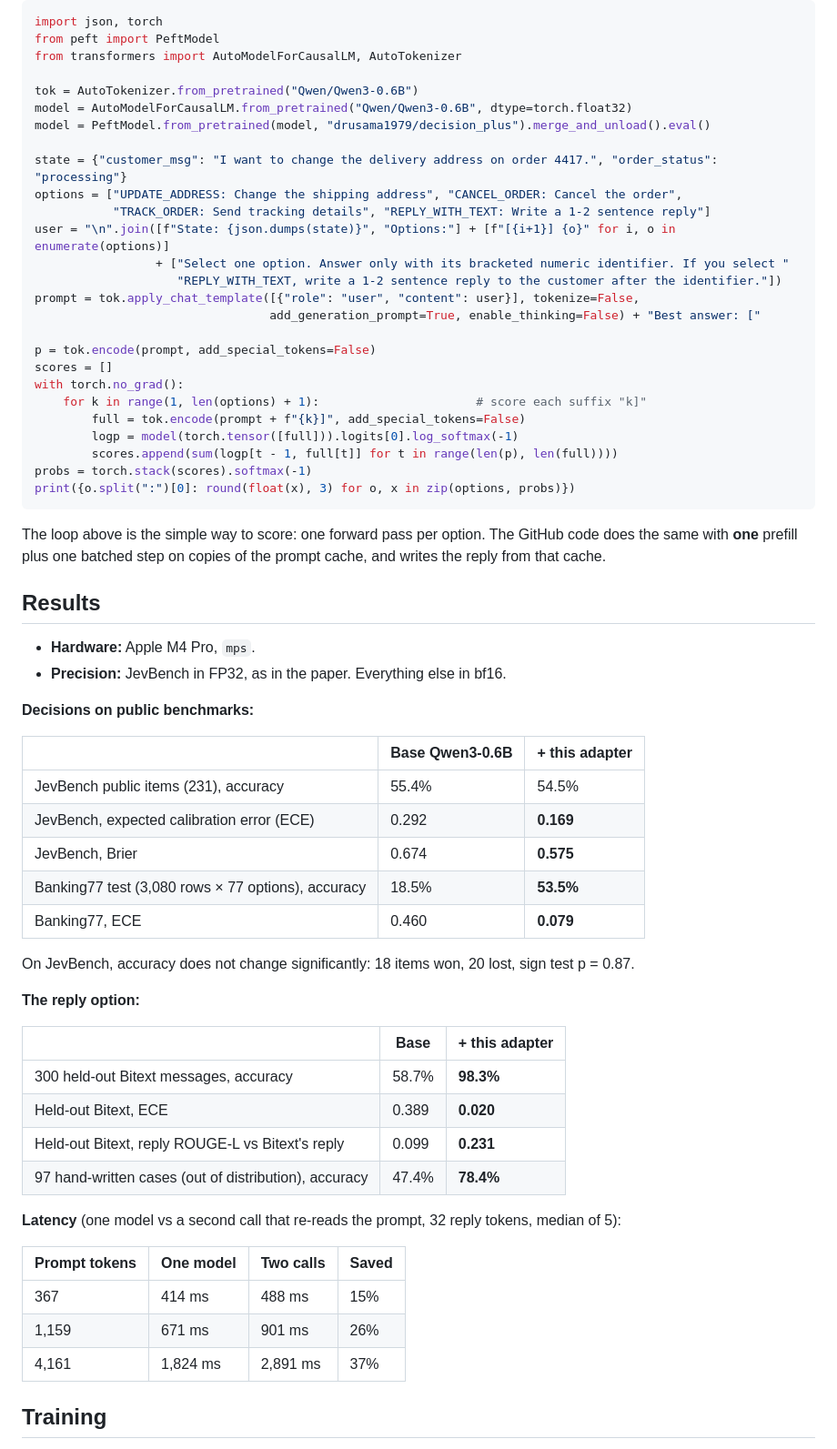
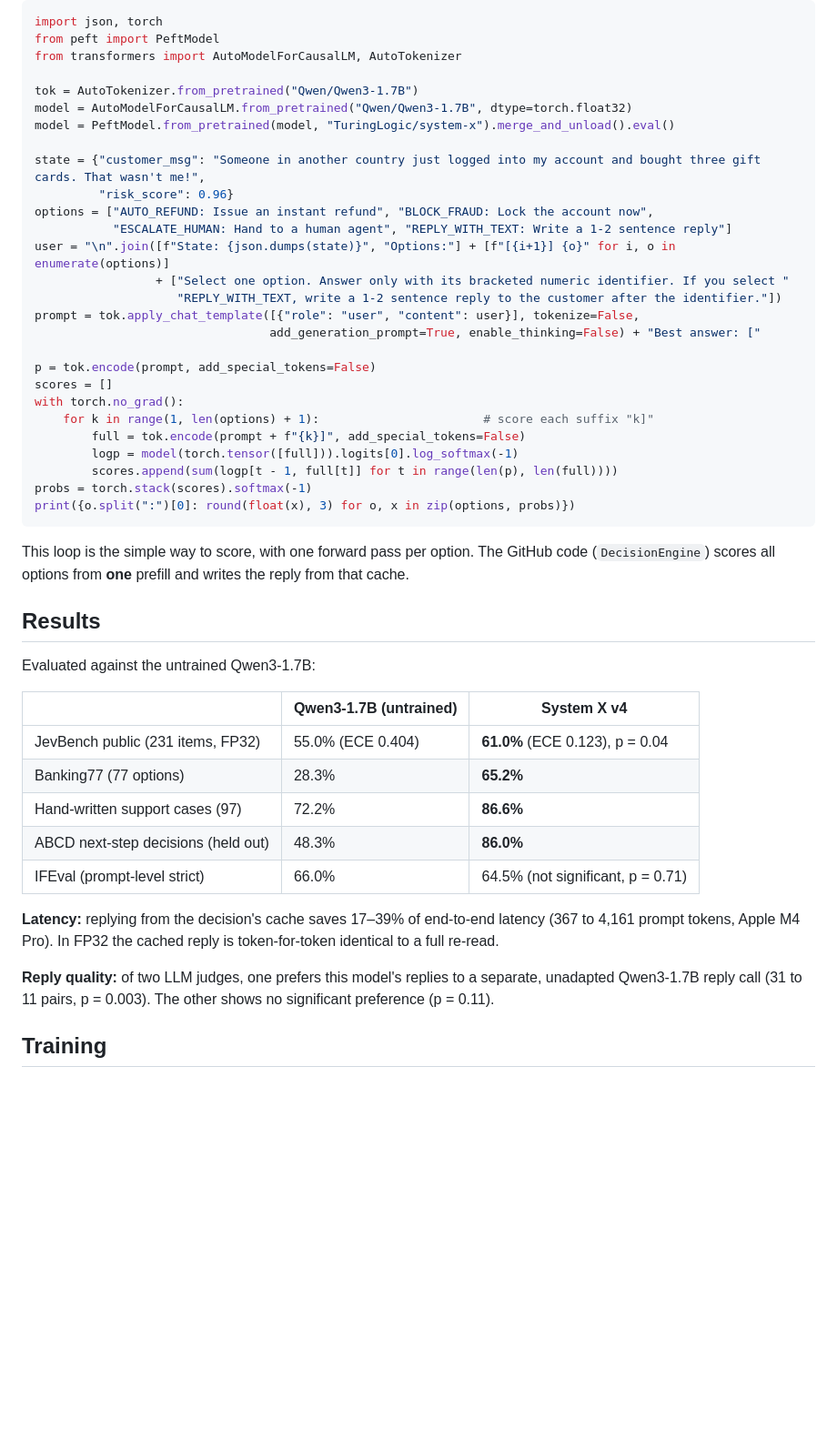
Before and after one commit to Turinglogicuk/system-x, a Markdown page: hf/README.md, the part around one of its changes. Shown at 91% size. Rendered like a GitHub page; blank space fills up the shorter version.

````diff
--- a/hf/README.md
+++ b/hf/README.md
@@ -70,13 +48,14 @@ import json, torch
 from peft import PeftModel
 from transformers import AutoModelForCausalLM, AutoTokenizer
 
-tok = AutoTokenizer.from_pretrained("Qwen/Qwen3-0.6B")
-model = AutoModelForCausalLM.from_pretrained("Qwen/Qwen3-0.6B", dtype=torch.float32)
-model = PeftModel.from_pretrained(model, "drusama1979/decision_plus").merge_and_unload().eval()
+tok = AutoTokenizer.from_pretrained("Qwen/Qwen3-1.7B")
+model = AutoModelForCausalLM.from_pretrained("Qwen/Qwen3-1.7B", dtype=torch.float32)
+model = PeftModel.from_pretrained(model, "TuringLogic/system-x").merge_and_unload().eval()
 
-state = {"customer_msg": "I want to change the delivery address on order 4417.", "order_status": "processing"}
-options = ["UPDATE_ADDRESS: Change the shipping address", "CANCEL_ORDER: Cancel the order",
-           "TRACK_ORDER: Send tracking details", "REPLY_WITH_TEXT: Write a 1-2 sentence reply"]
+state = {"customer_msg": "Someone in another country just logged into my account and bought three gift cards. That wasn't me!",
+         "risk_score": 0.96}
+options = ["AUTO_REFUND: Issue an instant refund", "BLOCK_FRAUD: Lock the account now",
+           "ESCALATE_HUMAN: Hand to a human agent", "REPLY_WITH_TEXT: Write a 1-2 sentence reply"]
 user = "\n".join([f"State: {json.dumps(state)}", "Options:"] + [f"[{i+1}] {o}" for i, o in enumerate(options)]
                  + ["Select one option. Answer only with its bracketed numeric identifier. If you select "
                     "REPLY_WITH_TEXT, write a 1-2 sentence reply to the customer after the identifier."])
@@ -86,7 +65,7 @@ prompt = tok.apply_chat_template([{"role": "user", "content": user}], tokenize=F
 p = tok.encode(prompt, add_special_tokens=False)
 scores = []
 with torch.no_grad():
-    for k in range(1, len(options) + 1):                      # score each suffix "k]"
+    for k in range(1, len(options) + 1):                       # score each suffix "k]"
         full = tok.encode(prompt + f"{k}]", add_special_tokens=False)
         logp = model(torch.tensor([full])).logits[0].log_softmax(-1)
         scores.append(sum(logp[t - 1, full[t]] for t in range(len(p), len(full))))
@@ -94,41 +73,23 @@ probs = torch.stack(scores).softmax(-1)
 print({o.split(":")[0]: round(float(x), 3) for o, x in zip(options, probs)})
 ```
 
-The loop above is the simple way to score: one forward pass per option. The GitHub code does the same with **one** prefill plus one batched step on copies of the prompt cache, and writes the reply from that cache.
+This loop is the simple way to score, with one forward pass per option. The GitHub code (`DecisionEngine`) scores all options from **one** prefill and writes the reply from that cache.
 
 ## Results
 
-- **Hardware:** Apple M4 Pro, `mps`.
-- **Precision:** JevBench in FP32, as in the paper. Everything else in bf16.
+Evaluated against the untrained Qwen3-1.7B:
 
-**Decisions on public benchmarks:**
+| | Qwen3-1.7B (untrained) | System X v4 |
+|---|---|---|
+| JevBench public (231 items, FP32) | 55.0% (ECE 0.404) | **61.0%** (ECE 0.123), p = 0.04 |
+| Banking77 (77 options) | 28.3% | **65.2%** |
+| Hand-written support cases (97) | 72.2% | **86.6%** |
+| ABCD next-step decisions (held out) | 48.3% | **86.0%** |
+| IFEval (prompt-level strict) | 66.0% | 64.5% (not significant, p = 0.71) |
 
-| | Base Qwen3-0.6B | + this adapter |
-|---|---|---|
-| JevBench public items (231), accuracy | 55.4% | 54.5% |
-| JevBench, expected calibration error (ECE) | 0.292 | **0.169** |
-| JevBench, Brier | 0.674 | **0.575** |
-| Banking77 test (3,080 rows × 77 options), accuracy | 18.5% | **53.5%** |
-| Banking77, ECE | 0.460 | **0.079** |
+**Latency:** replying from the decision's cache saves 17–39% of end-to-end latency (367 to 4,161 prompt tokens, Apple M4 Pro). In FP32 the cached reply is token-for-token identical to a full re-read.
 
-On JevBench, accuracy does not change significantly: 18 items won, 20 lost, sign test p = 0.87.
-
-**The reply option:**
-
-| | Base | + this adapter |
-|---|---|---|
-| 300 held-out Bitext messages, accuracy | 58.7% | **98.3%** |
-| Held-out Bitext, ECE | 0.389 | **0.020** |
-| Held-out Bitext, reply ROUGE-L vs Bitext's reply | 0.099 | **0.231** |
-| 97 hand-written cases (out of distribution), accuracy | 47.4% | **78.4%** |
-
-**Latency** (one model vs a second call that re-reads the prompt, 32 reply tokens, median of 5):
-
-| Prompt tokens | One model | Two calls | Saved |
-|---|---|---|---|
-| 367 | 414 ms | 488 ms | 15% |
-| 1,159 | 671 ms | 901 ms | 26% |
-| 4,161 | 1,824 ms | 2,891 ms | 37% |
+**Reply quality:** of two LLM judges, one prefers this model's replies to a separate, unadapted Qwen3-1.7B reply call (31 to 11 pairs, p = 0.003). The other shows no significant preference (p = 0.11).
 
 ## Training
 
````
Also changed, not shown: other parts of hf/README.md (+43 -78 lines), README.md (+1 -1 lines), docs/DEVELOPMENT_LOG.md (+1 -5 lines).
